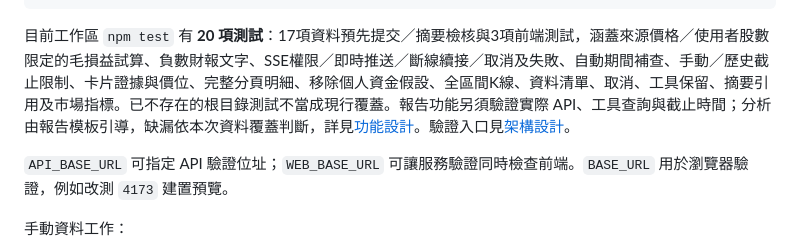
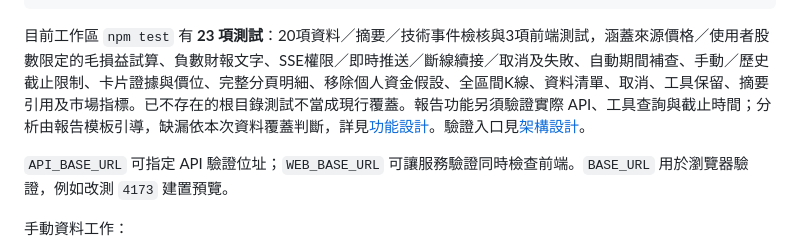
Before and after one commit to LueZero/TWStock-Coach, a Markdown page: README.md, the part around the change. Rendered like a GitHub page.

Commit message:
feat: 整合個股看盤與 AI 報告的 K 棒技術訊號
- 共用均線排列、黃金／死亡交叉及突破／跌破判定規則
- 趨勢圖新增紅綠文字標記、訊號分類與數值依據
- 區分持續趨勢與當期新事件，保留同棒多空訊號
- AI 資料包納入完整區間事件，移除最後 16 筆限制
- 未完成 K 棒不產生正式訊號，舊報告維持原快照
- 更新文件與測試，驗證圖表互動及響應式顯示

````diff
--- a/README.md
+++ b/README.md
@@ -297,7 +297,7 @@ npm run verify:market-layout
 npm run verify:chips
 ```
 
-目前工作區 `npm test` 有 **20 項測試**：17項資料預先提交／摘要檢核與3項前端測試，涵蓋來源價格／使用者股數限定的毛損益試算、負數財報文字、SSE權限／即時推送／斷線續接／取消及失敗、自動期間補查、手動／歷史截止限制、卡片證據與價位、完整分頁明細、移除個人資金假設、全區間K線、資料清單、取消、工具保留、摘要引用及市場指標。已不存在的根目錄測試不當成現行覆蓋。報告功能另須驗證實際 API、工具查詢與截止時間；分析由報告模板引導，缺漏依本次資料覆蓋判斷，詳見[功能設計](docs/FEATURES.md#ai-分析報告)。驗證入口見[架構設計](docs/DESIGN.md#驗證與維護)。
+目前工作區 `npm test` 有 **23 項測試**：20項資料／摘要／技術事件檢核與3項前端測試，涵蓋來源價格／使用者股數限定的毛損益試算、負數財報文字、SSE權限／即時推送／斷線續接／取消及失敗、自動期間補查、手動／歷史截止限制、卡片證據與價位、完整分頁明細、移除個人資金假設、全區間K線、資料清單、取消、工具保留、摘要引用及市場指標。已不存在的根目錄測試不當成現行覆蓋。報告功能另須驗證實際 API、工具查詢與截止時間；分析由報告模板引導，缺漏依本次資料覆蓋判斷，詳見[功能設計](docs/FEATURES.md#ai-分析報告)。驗證入口見[架構設計](docs/DESIGN.md#驗證與維護)。
 
 `API_BASE_URL` 可指定 API 驗證位址；`WEB_BASE_URL` 可讓服務驗證同時檢查前端。`BASE_URL` 用於瀏覽器驗證，例如改測 `4173` 建置預覽。
 
````
